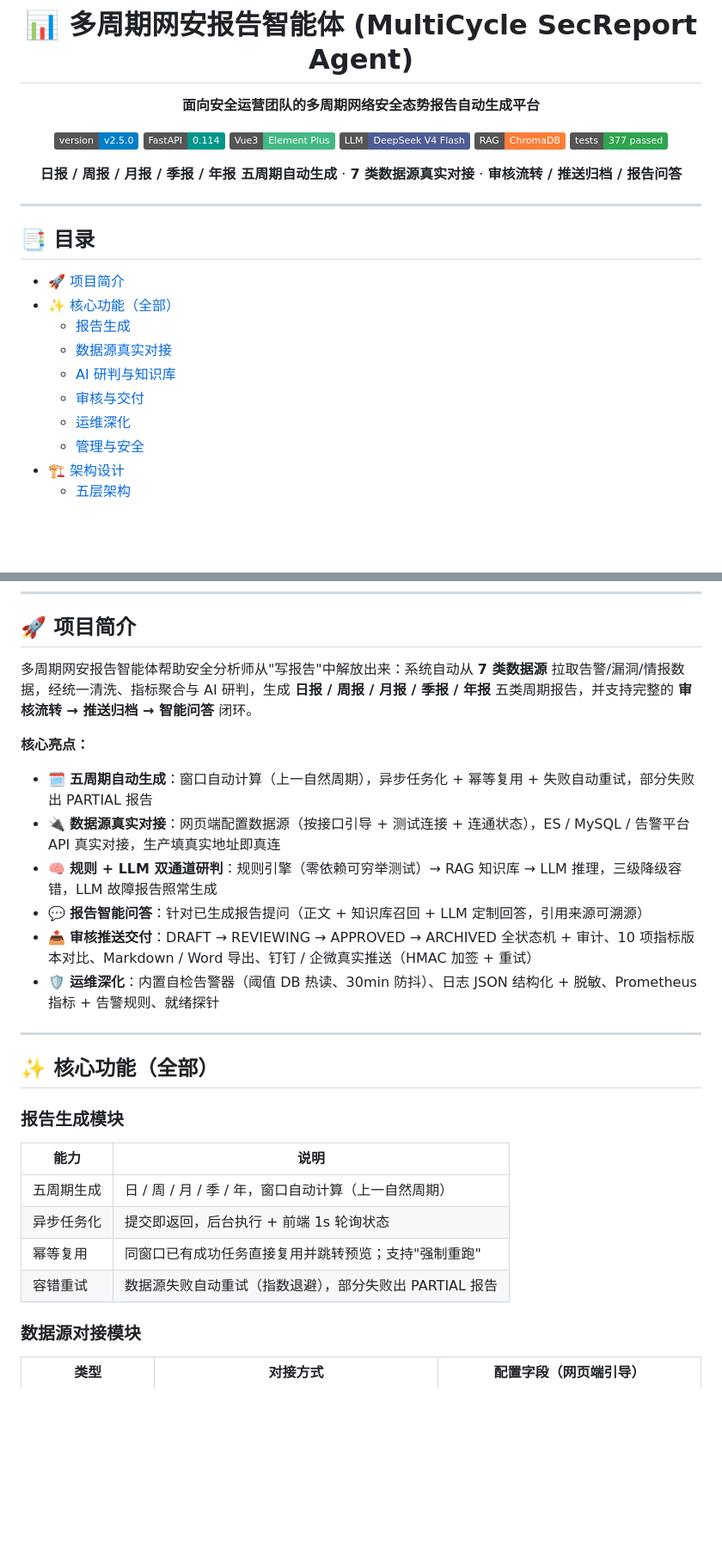
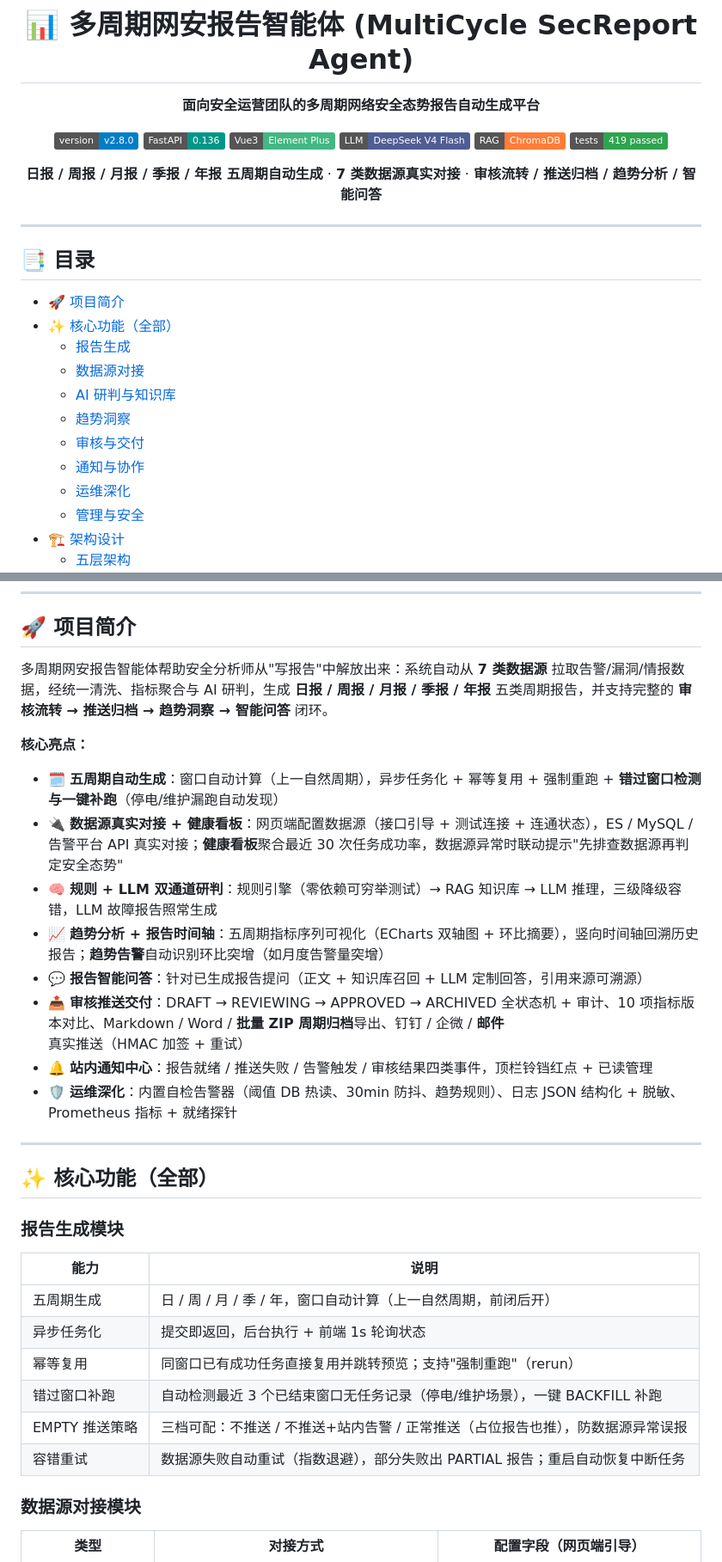
Before and after one commit to lvyums/multicycle-secreport-agent, a Markdown page: README.md, 2 parts joined by grey strips. Shown at 86% size. Rendered like a GitHub page; badges without logos; blank space fills up the shorter version.

```diff
--- a/README.md
+++ b/README.md
@@ -4,14 +4,14 @@
 
 **面向安全运营团队的多周期网络安全态势报告自动生成平台**
 
-[![Version](https://img.shields.io/badge/version-v2.5.0-blue)]()
-[![Backend](https://img.shields.io/badge/FastAPI-0.114-009688)]()
+[![Version](https://img.shields.io/badge/version-v2.8.0-blue)]()
+[![Backend](https://img.shields.io/badge/FastAPI-0.136-009688)]()
 [![Frontend](https://img.shields.io/badge/Vue3-Element_Plus-42b883)]()
 [![LLM](https://img.shields.io/badge/LLM-DeepSeek_V4_Flash-4f5d95)]()
 [![RAG](https://img.shields.io/badge/RAG-ChromaDB-orange)]()
-[![Tests](https://img.shields.io/badge/tests-377_passed-2ea44f)]()
+[![Tests](https://img.shields.io/badge/tests-419_passed-2ea44f)]()
 
-**日报 / 周报 / 月报 / 季报 / 年报 五周期自动生成** · **7 类数据源真实对接** · **审核流转 / 推送归档 / 报告问答**
+**日报 / 周报 / 月报 / 季报 / 年报 五周期自动生成** · **7 类数据源真实对接** · **审核流转 / 推送归档 / 趋势分析 / 智能问答**
 
 </div>
 
@@ -22,9 +22,11 @@
 - [🚀 项目简介](#-项目简介)
 - [✨ 核心功能（全部）](#-核心功能全部)
   - [报告生成](#报告生成模块)
-  - [数据源真实对接](#数据源对接模块)
+  - [数据源对接](#数据源对接模块)
   - [AI 研判与知识库](#ai-研判与知识库模块)
+  - [趋势洞察](#趋势洞察模块)
   - [审核与交付](#审核与交付模块)
+  - [通知与协作](#通知与协作模块)
   - [运维深化](#运维深化模块)
   - [管理与安全](#管理与安全模块)
 - [🏗️ 架构设计](#️-架构设计)
@@ -44,16 +46,18 @@
 
 ## 🚀 项目简介
 
-多周期网安报告智能体帮助安全分析师从"写报告"中解放出来：系统自动从 **7 类数据源** 拉取告警/漏洞/情报数据，经统一清洗、指标聚合与 AI 研判，生成 **日报 / 周报 / 月报 / 季报 / 年报** 五类周期报告，并支持完整的 **审核流转 → 推送归档 → 智能问答** 闭环。
+多周期网安报告智能体帮助安全分析师从"写报告"中解放出来：系统自动从 **7 类数据源** 拉取告警/漏洞/情报数据，经统一清洗、指标聚合与 AI 研判，生成 **日报 / 周报 / 月报 / 季报 / 年报** 五类周期报告，并支持完整的 **审核流转 → 推送归档 → 趋势洞察 → 智能问答** 闭环。
 
 **核心亮点：**
 
-- 🗓️ **五周期自动生成**：窗口自动计算（上一自然周期），异步任务化 + 幂等复用 + 失败自动重试，部分失败出 PARTIAL 报告
-- 🔌 **数据源真实对接**：网页端配置数据源（按接口引导 + 测试连接 + 连通状态），ES / MySQL / 告警平台 API 真实对接，生产填真实地址即真连
+- 🗓️ **五周期自动生成**：窗口自动计算（上一自然周期），异步任务化 + 幂等复用 + 强制重跑 + **错过窗口检测与一键补跑**（停电/维护漏跑自动发现）
+- 🔌 **数据源真实对接 + 健康看板**：网页端配置数据源（接口引导 + 测试连接 + 连通状态），ES / MySQL / 告警平台 API 真实对接；**健康看板**聚合最近 30 次任务成功率，数据源异常时联动提示"先排查数据源再判定安全态势"
 - 🧠 **规则 + LLM 双通道研判**：规则引擎（零依赖可穷举测试）→ RAG 知识库 → LLM 推理，三级降级容错，LLM 故障报告照常生成
+- 📈 **趋势分析 + 报告时间轴**：五周期指标序列可视化（ECharts 双轴图 + 环比摘要），竖向时间轴回溯历史报告；**趋势告警**自动识别环比突增（如月度告警量突增）
 - 💬 **报告智能问答**：针对已生成报告提问（正文 + 知识库召回 + LLM 定制回答，引用来源可溯源）
-- 📤 **审核推送交付**：DRAFT → REVIEWING → APPROVED → ARCHIVED 全状态机 + 审计、10 项指标版本对比、Markdown / Word 导出、钉钉 / 企微真实推送（HMAC 加签 + 重试）
-- 🛡️ **运维深化**：内置自检告警器（阈值 DB 热读、30min 防抖）、日志 JSON 结构化 + 脱敏、Prometheus 指标 + 告警规则、就绪探针
+- 📤 **审核推送交付**：DRAFT → REVIEWING → APPROVED → ARCHIVED 全状态机 + 审计、10 项指标版本对比、Markdown / Word / **批量 ZIP 周期归档**导出、钉钉 / 企微 / **邮件**真实推送（HMAC 加签 + 重试）
+- 🔔 **站内通知中心**：报告就绪 / 推送失败 / 告警触发 / 审核结果四类事件，顶栏铃铛红点 + 已读管理
+- 🛡️ **运维深化**：内置自检告警器（阈值 DB 热读、30min 防抖、趋势规则）、日志 JSON 结构化 + 脱敏、Prometheus 指标 + 就绪探针
 
 ---
 
@@ -63,10 +67,12 @@
 
 | 能力 | 说明 |
 |------|------|
-| 五周期生成 | 日 / 周 / 月 / 季 / 年，窗口自动计算（上一自然周期） |
+| 五周期生成 | 日 / 周 / 月 / 季 / 年，窗口自动计算（上一自然周期，前闭后开） |
 | 异步任务化 | 提交即返回，后台执行 + 前端 1s 轮询状态 |
-| 幂等复用 | 同窗口已有成功任务直接复用并跳转预览；支持"强制重跑" |
-| 容错重试 | 数据源失败自动重试（指数退避），部分失败出 PARTIAL 报告 |
+| 幂等复用 | 同窗口已有成功任务直接复用并跳转预览；支持"强制重跑"（rerun） |
+| 错过窗口补跑 | 自动检测最近 3 个已结束窗口无任务记录（停电/维护场景），一键 BACKFILL 补跑 |
+| EMPTY 推送策略 | 三档可配：不推送 / 不推送+站内告警 / 正常推送（占位报告也推），防数据源异常误报 |
+| 容错重试 | 数据源失败自动重试（指数退避），部分失败出 PARTIAL 报告；重启自动恢复中断任务 |
 
 ### 数据源对接模块
 
```
Also changed, not shown: other parts of README.md (+48 -26 lines).
